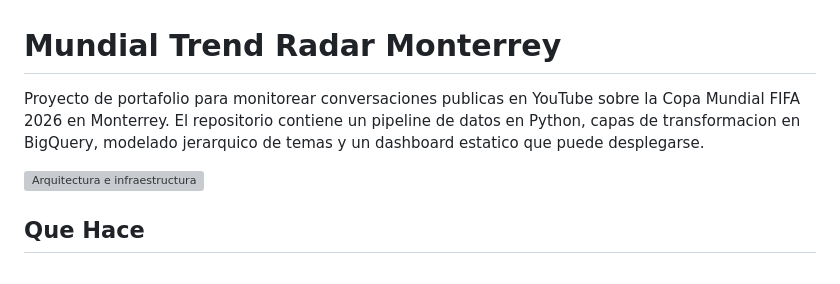
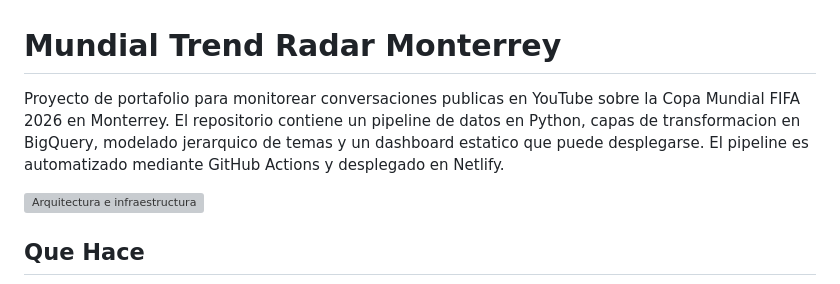
Before and after one commit to diegonzcan/Mundial-En-Monterrey-Data-Project, a Markdown page: README.md, the part around the change. Rendered like a GitHub page; grey boxes are pictures that could not be loaded.

Commit message:
Clean README.md

```diff
--- a/README.md
+++ b/README.md
@@ -1,6 +1,6 @@
 # Mundial Trend Radar Monterrey
 
-Proyecto de portafolio para monitorear conversaciones publicas en YouTube sobre la Copa Mundial FIFA 2026 en Monterrey. El repositorio contiene un pipeline de datos en Python, capas de transformacion en BigQuery, modelado jerarquico de temas y un dashboard estatico que puede desplegarse.
+Proyecto de portafolio para monitorear conversaciones publicas en YouTube sobre la Copa Mundial FIFA 2026 en Monterrey. El repositorio contiene un pipeline de datos en Python, capas de transformacion en BigQuery, modelado jerarquico de temas y un dashboard estatico que puede desplegarse. El pipeline es automatizado mediante GitHub Actions y desplegado en Netlify.
 
 ![Arquitectura e infraestructura](docs/architecture-infrastructure.svg)
 
```
